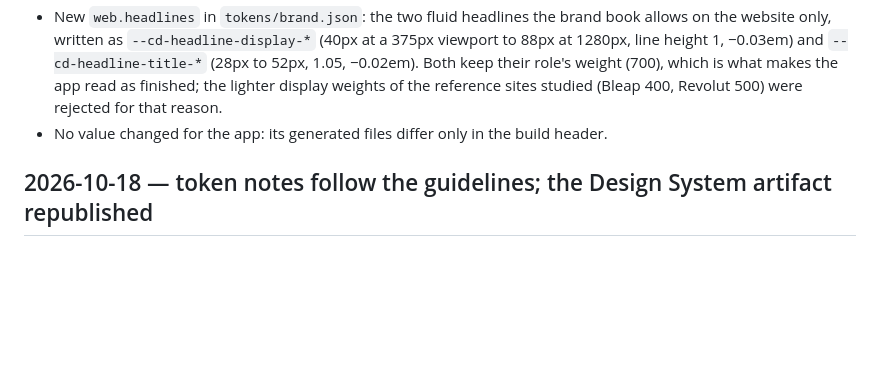
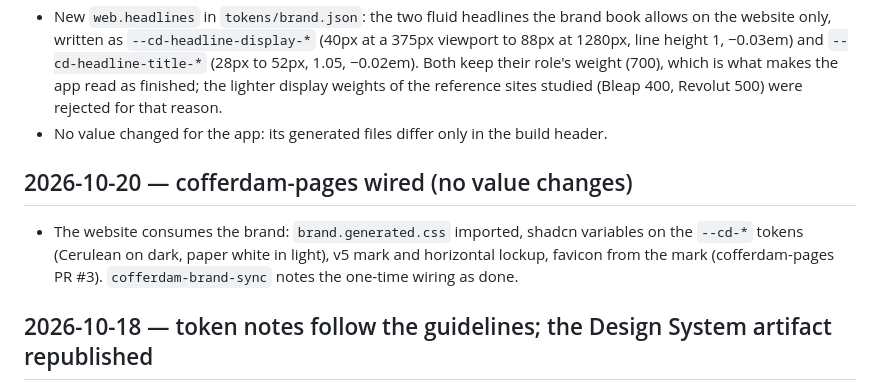
Before and after one commit to cofferdamxyz/cofferdam-branding, a Markdown page: CHANGELOG.md, the part around the change. Drawn GitHub-style; blank space fills up the shorter version.

Commit message:
cofferdam-branding: Note the cofferdam-pages wiring as done
Co-Authored-By: Claude Opus 5.5 (1M context) <noreply@anthropic.com>
Claude-Session: https://claude.ai/code/session_012ov5TEjQfyPnBV6zFvv2eo
Signed-off-by: Claude <noreply@anthropic.com>

```diff
--- a/CHANGELOG.md
+++ b/CHANGELOG.md
@@ -29,6 +29,10 @@
 - The website CSS (`dist/pages/brand.generated.css`) now carries every type role as `--cd-text-<role>-size / -line / -weight / -tracking`, the same values the app reads from `type`. The site had no type tokens and improvised its sizes per component (a Hallmark audit of cofferdam-pages found the same `clamp()` copied four times and sizes from 8 to 15px).
 - New `web.headlines` in `tokens/brand.json`: the two fluid headlines the brand book allows on the website only, written as `--cd-headline-display-*` (40px at a 375px viewport to 88px at 1280px, line height 1, −0.03em) and `--cd-headline-title-*` (28px to 52px, 1.05, −0.02em). Both keep their role's weight (700), which is what makes the app read as finished; the lighter display weights of the reference sites studied (Bleap 400, Revolut 500) were rejected for that reason.
 - No value changed for the app: its generated files differ only in the build header.
+
+## 2026-10-20 — cofferdam-pages wired (no value changes)
+
+- The website consumes the brand: `brand.generated.css` imported, shadcn variables on the `--cd-*` tokens (Cerulean on dark, paper white in light), v5 mark and horizontal lockup, favicon from the mark (cofferdam-pages PR #3). `cofferdam-brand-sync` notes the one-time wiring as done.
 
 ## 2026-10-18 — token notes follow the guidelines; the Design System artifact republished
 
```
Also changed, not shown: 1 other file.
